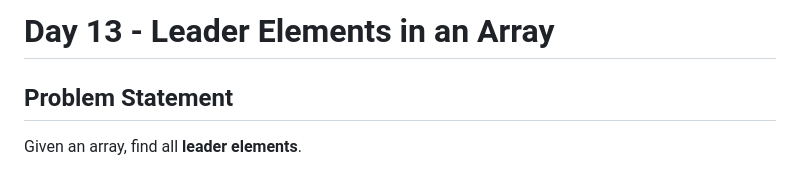
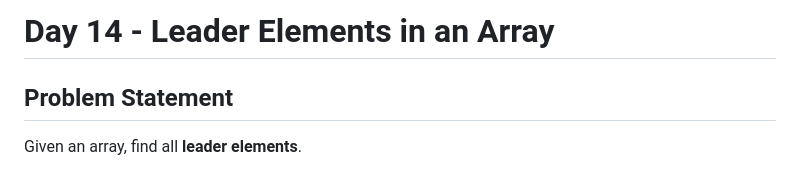
Before and after one commit to Nithesh414/JS-mastery, a Markdown page: day-14.md, the part around the change. Drawn GitHub-style.

```diff
--- a/day-14.md
+++ b/day-14.md
@@ -1,4 +1,4 @@
-# Day 13 - Leader Elements in an Array
+# Day 14 - Leader Elements in an Array
 
 ## Problem Statement
 Given an array, find all **leader elements**.
```
